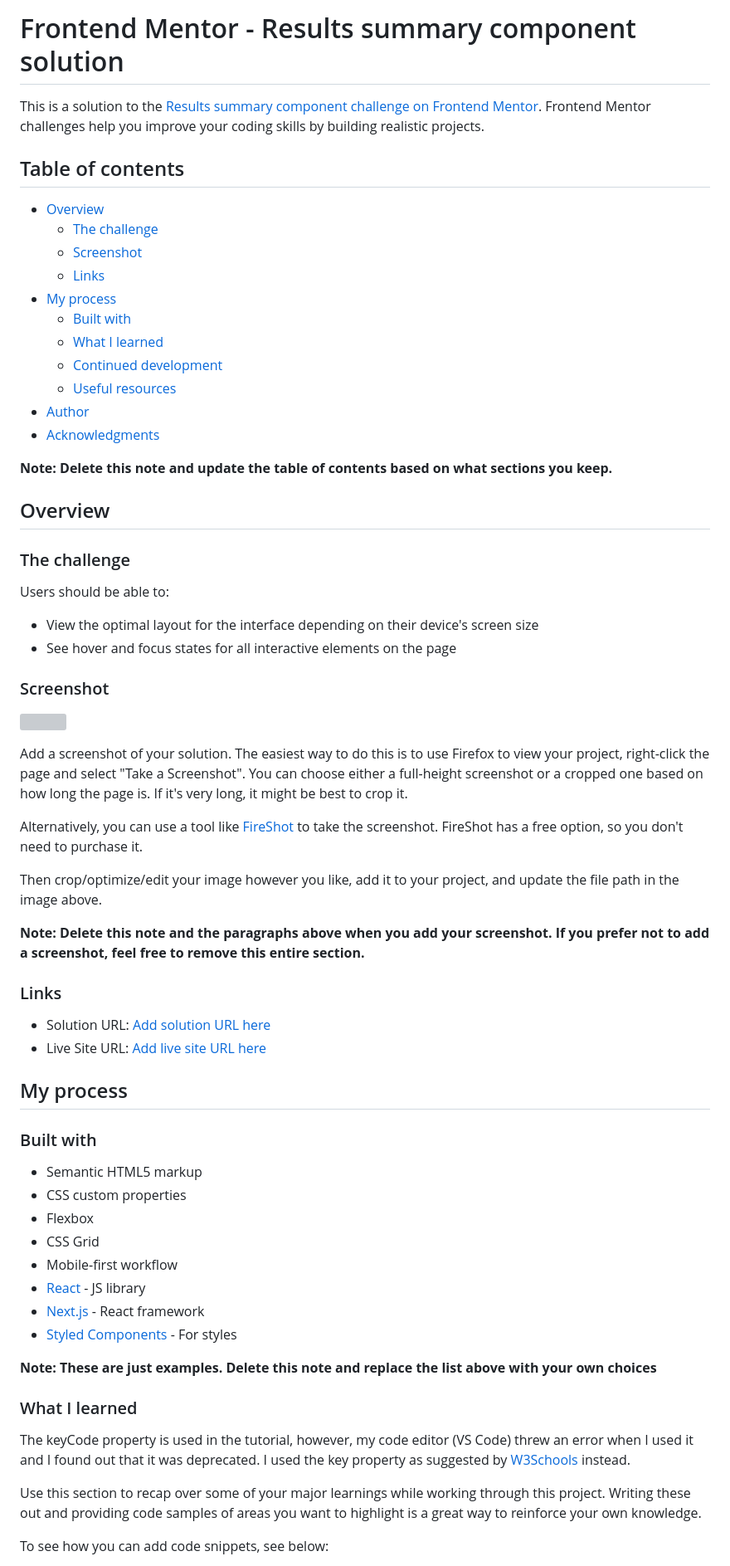
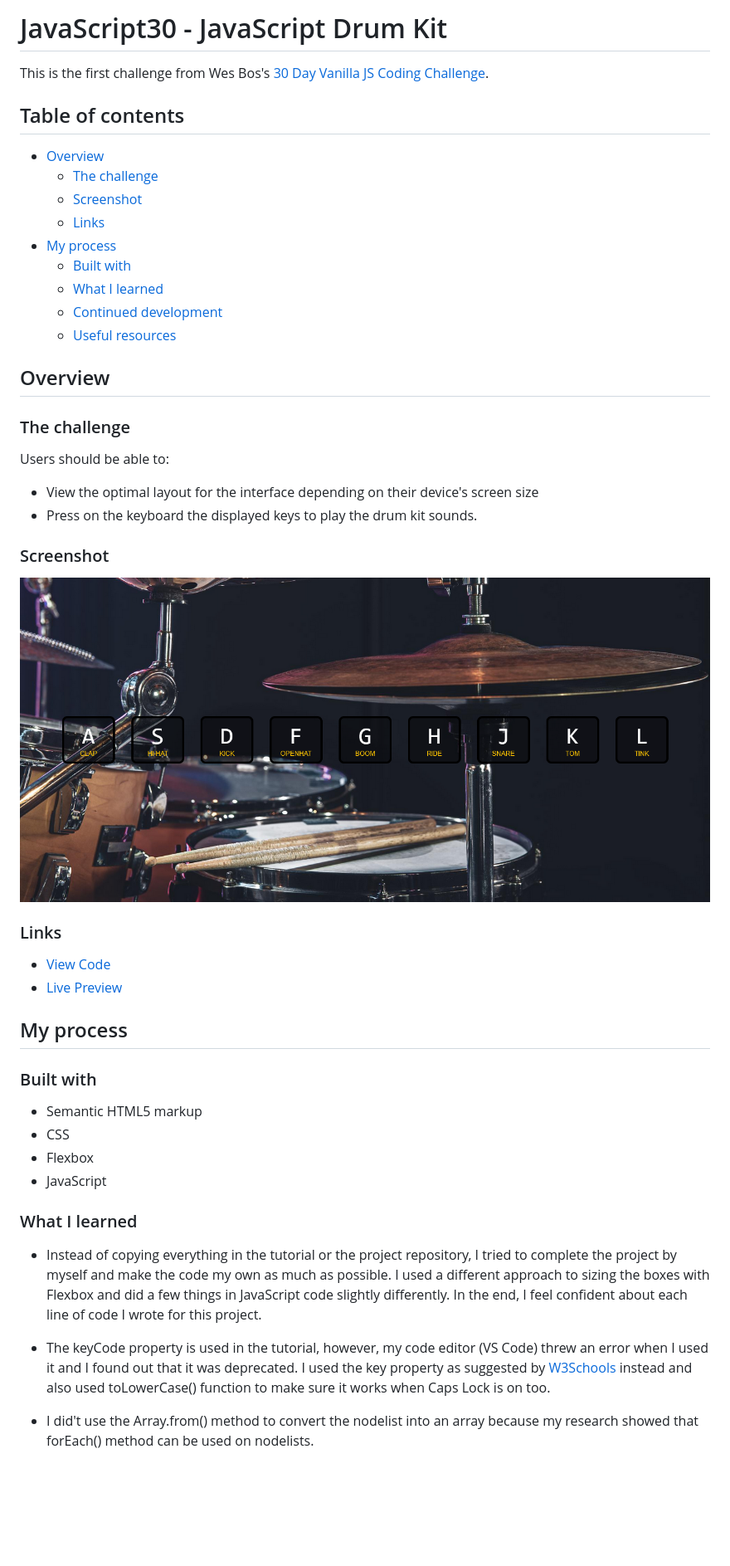
Before and after one commit to elizerdim/javascript-drum-kit, a Markdown page: README.md, the part around the change printed below. Shown: that part at 83% size. Rendered like a GitHub page; pictures changed too: screenshot.png (added); blank space fills up the shorter version; grey boxes are pictures that could not be loaded.

```diff
--- a/README.md
+++ b/README.md
@@ -1,6 +1,6 @@
-# Frontend Mentor - Results summary component solution
+# JavaScript30 - JavaScript Drum Kit
 
-This is a solution to the [Results summary component challenge on Frontend Mentor](https://www.frontendmentor.io/challenges/results-summary-component-CE_K6s0maV). Frontend Mentor challenges help you improve your coding skills by building realistic projects.
+This is the first challenge from Wes Bos's [30 Day Vanilla JS Coding Challenge](https://javascript30.com/).
 
 ## Table of contents
 
@@ -13,10 +13,6 @@ This is a solution to the [Results summary component challenge on Frontend Mento
   - [What I learned](#what-i-learned)
   - [Continued development](#continued-development)
   - [Useful resources](#useful-resources)
-- [Author](#author)
-- [Acknowledgments](#acknowledgments)
-
-**Note: Delete this note and update the table of contents based on what sections you keep.**
 
 ## Overview
 
@@ -25,45 +21,31 @@ This is a solution to the [Results summary component challenge on Frontend Mento
 Users should be able to:
 
 - View the optimal layout for the interface depending on their device's screen size
-- See hover and focus states for all interactive elements on the page
+- Press on the keyboard the displayed keys to play the drum kit sounds.
 
 ### Screenshot
 
-![](./screenshot.jpg)
-
-Add a screenshot of your solution. The easiest way to do this is to use Firefox to view your project, right-click the page and select "Take a Screenshot". You can choose either a full-height screenshot or a cropped one based on how long the page is. If it's very long, it might be best to crop it.
-
-Alternatively, you can use a tool like [FireShot](https://getfireshot.com/) to take the screenshot. FireShot has a free option, so you don't need to purchase it.
-
-Then crop/optimize/edit your image however you like, add it to your project, and update the file path in the image above.
-
-**Note: Delete this note and the paragraphs above when you add your screenshot. If you prefer not to add a screenshot, feel free to remove this entire section.**
+![](./screenshot.png)
 
 ### Links
 
-- Solution URL: [Add solution URL here](https://your-solution-url.com)
-- Live Site URL: [Add live site URL here](https://your-live-site-url.com)
+- [View Code](https://github.com/elizerdim/javascript-drum-kit)
+- [Live Preview](https://elizerdim.github.io/javascript-drum-kit/)
 
 ## My process
 
 ### Built with
 
 - Semantic HTML5 markup
-- CSS custom properties
+- CSS
 - Flexbox
-- CSS Grid
-- Mobile-first workflow
-- [React](https://reactjs.org/) - JS library
-- [Next.js](https://nextjs.org/) - React framework
-- [Styled Components](https://styled-components.com/) - For styles
-
-**Note: These are just examples. Delete this note and replace the list above with your own choices**
+- JavaScript
 
 ### What I learned
 
-The keyCode property is used in the tutorial, however, my code editor (VS Code) threw an error when I used it and I found out that it was deprecated. I used the key property as suggested by [W3Schools](https://www.w3schools.com/jsref/event_key_keycode.asp) instead.
+- Instead of copying everything in the tutorial or the project repository, I tried to complete the project by myself and make the code my own as much as possible. I used a different approach to sizing the boxes with Flexbox and did a few things in JavaScript code slightly differently. In the end, I feel confident about each line of code I wrote for this project.
 
-Use this section to recap over some of your major learnings while working through this project. Writing these out and providing code samples of areas you want to highlight is a great way to reinforce your own knowledge.
+- The keyCode property is used in the tutorial, however, my code editor (VS Code) threw an error when I used it and I found out that it was deprecated. I used the key property as suggested by [W3Schools](https://www.w3schools.com/jsref/event_key_keycode.asp) instead and also used toLowerCase() function to make sure it works when Caps Lock is on too.
 
-To see how you can add code snippets, see below:
+- I did't use the Array.from() method to convert the nodelist into an array because my research showed that forEach() method can be used on nodelists.
 
```
Also changed, not shown: other parts of README.md (+4 -37 lines).
